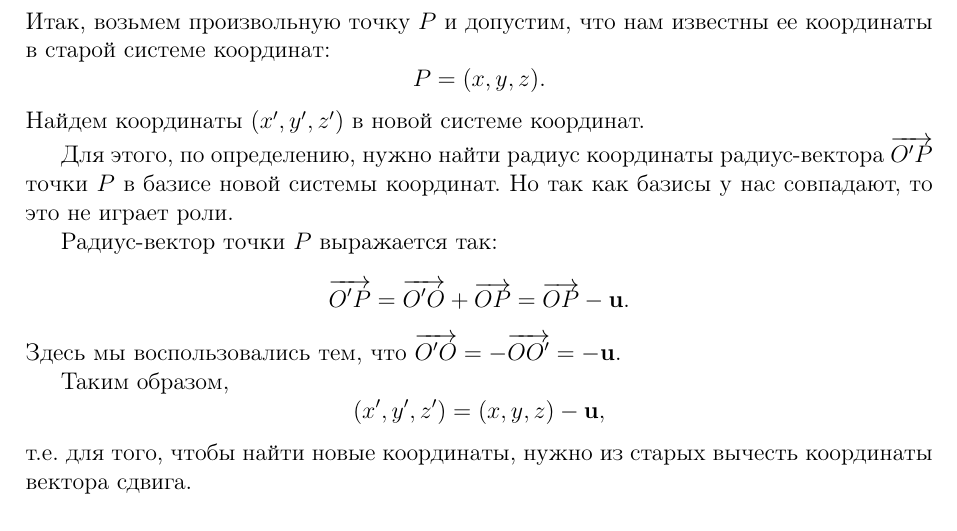
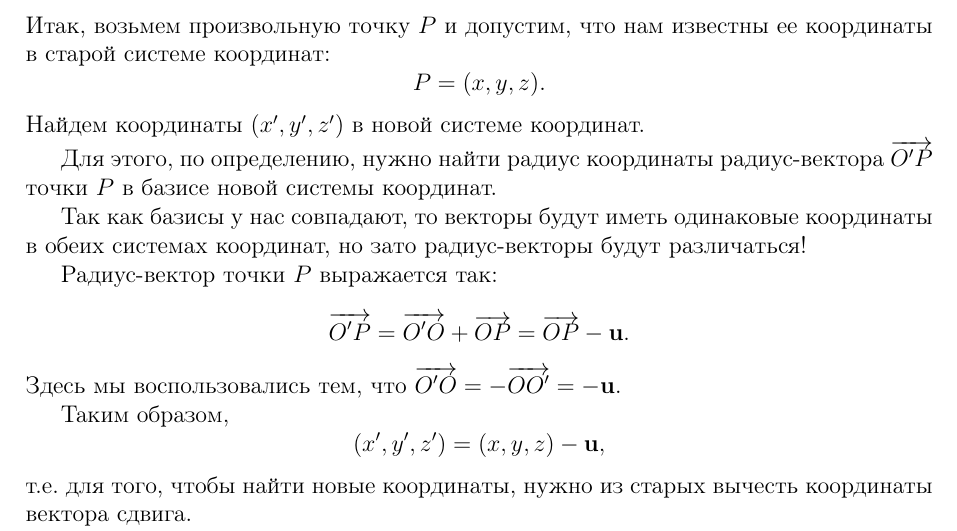
Before and after one commit to BadApproximator/LinearAlgebraAndGeometryForTechAnimators, a LaTeX document (TeX/linear_algebra_for_tech_animators.tex): part of page 47 of 49, cut so that both start at the same text. Compiled offline with pdfLaTeX.

Commit message:
fix part about translation of coordinate system

```diff
--- a/TeX/linear_algebra_for_tech_animators.tex
+++ b/TeX/linear_algebra_for_tech_animators.tex
@@ -1726,7 +1726,9 @@ P = (x,y,z).
 \]
 Найдем координаты $(x',y',z')$ в новой системе координат.
 
-Для этого, по определению, нужно найти радиус координаты радиус-вектора $\overrightarrow{O'P}$ точки $P$ в базисе новой системы координат. Но так как базисы у нас совпадают, то это не играет роли.
+Для этого, по определению, нужно найти радиус координаты радиус-вектора $\overrightarrow{O'P}$ точки $P$ в базисе новой системы координат.
+
+Так как базисы у нас совпадают, то векторы будут иметь одинаковые координаты в обеих системах координат, но зато радиус-векторы будут различаться!
 
 Радиус-вектор точки $P$ выражается так:
 \[
```
Also changed, not shown: 1 other file.
